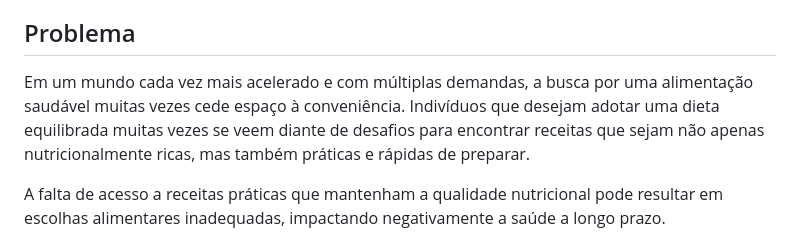
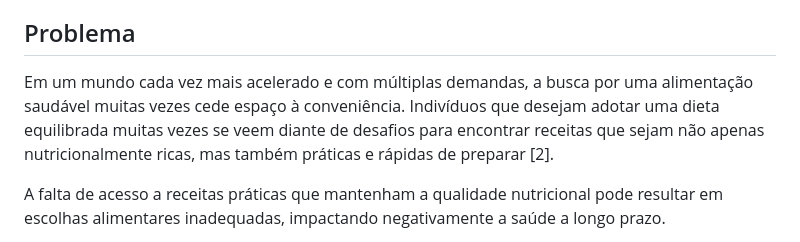
Before and after one commit to ICEI-PUC-Minas-PMV-SI/pmv-si-2023-2-pe1-t1-gastrocode-pmv, a Markdown page: docs/context.md, the part around the change. Rendered like a GitHub page.

Commit message:
Implementação de indicativos de referência ao tópico Problema #2

```diff
--- a/docs/context.md
+++ b/docs/context.md
@@ -13,7 +13,7 @@ https://saude.mpu.mp.br/noticias/como-conciliar-a-falta-de-tempo-e-a-necessidade
 
 ## Problema
 
-Em um mundo cada vez mais acelerado e com múltiplas demandas, a busca por uma alimentação saudável muitas vezes cede espaço à conveniência. Indivíduos que desejam adotar uma dieta equilibrada muitas vezes se veem diante de desafios para encontrar receitas que sejam não apenas nutricionalmente ricas, mas também práticas e rápidas de preparar.
+Em um mundo cada vez mais acelerado e com múltiplas demandas, a busca por uma alimentação saudável muitas vezes cede espaço à conveniência. Indivíduos que desejam adotar uma dieta equilibrada muitas vezes se veem diante de desafios para encontrar receitas que sejam não apenas nutricionalmente ricas, mas também práticas e rápidas de preparar [2].
 
 A falta de acesso a receitas práticas que mantenham a qualidade nutricional pode resultar em escolhas alimentares inadequadas, impactando negativamente a saúde a longo prazo.
 
```
